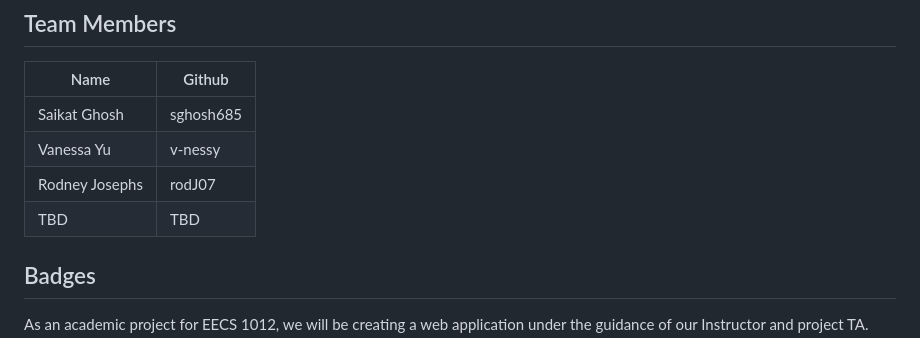
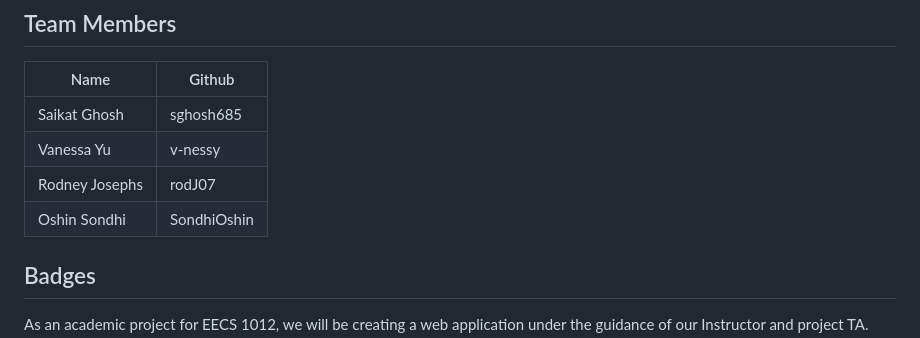
Before and after one commit to sghosh685/Stratix-Solutions, a Markdown page: README.md, the part around the change. GitHub-like rendering.

```diff
--- a/README.md
+++ b/README.md
@@ -56,7 +56,7 @@ Stratix Solutions
 | Saikat Ghosh | sghosh685 |
 | Vanessa Yu | v-nessy |
 | Rodney Josephs | rodJ07 |
-| TBD | TBD |
+| Oshin Sondhi | SondhiOshin |
 
 ## Badges
 As an academic project for EECS 1012, we will be creating a web application under the guidance of our Instructor and project TA.
```
